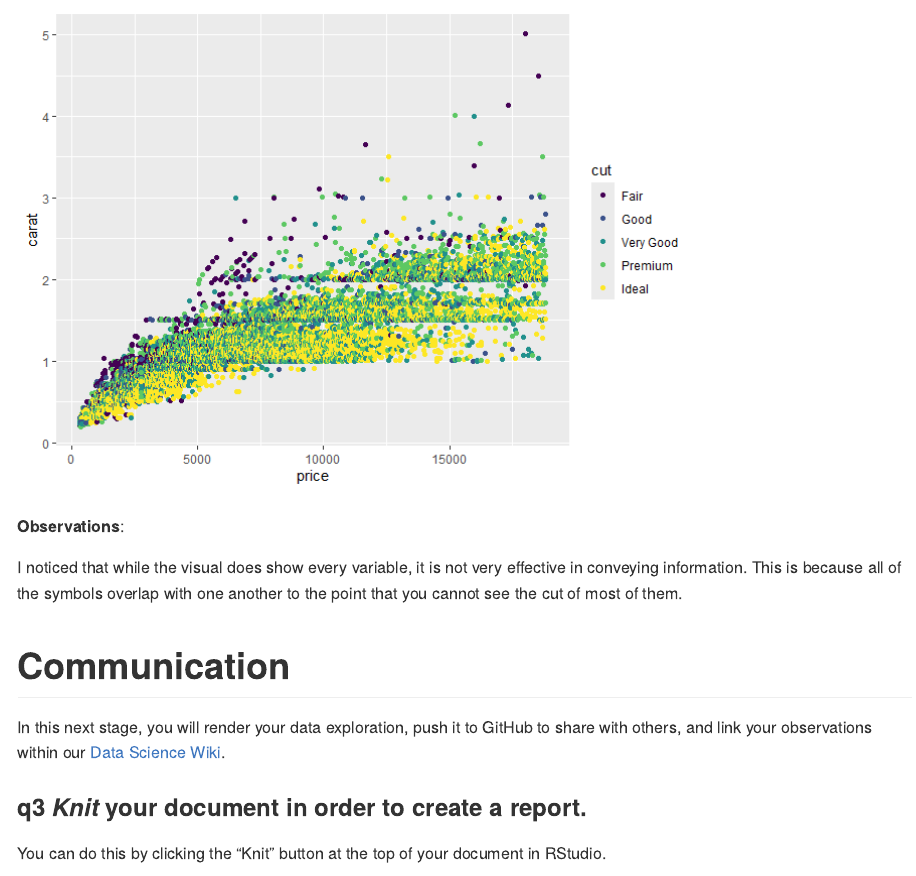
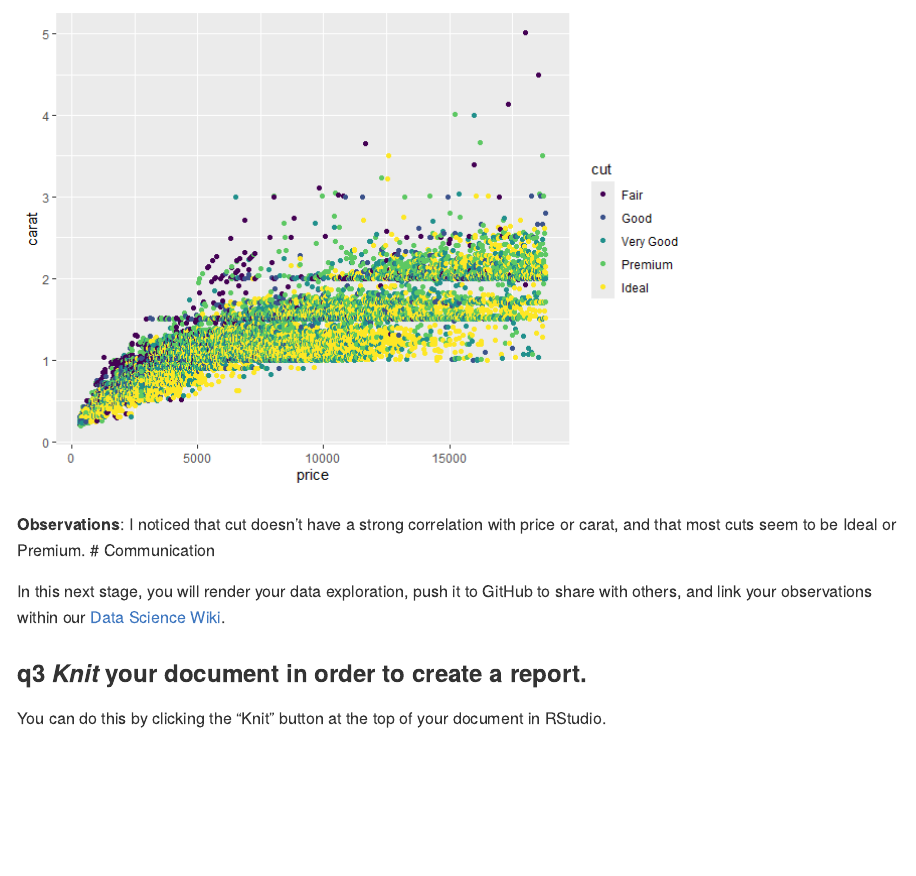
Before and after one commit to olivia-04/data-science-S2023, an R Markdown document (challenges/c00-diamonds-assignment.Rmd): the page in a window 1100 px wide, from 3370 px down before the commit and from 3340 px down after it, so that both start at the same text. The pictures show the output file challenges/c00-diamonds-assignment.md that the author committed with the source, drawn offline in the style of GitHub.

Commit message:
Updated Challenge 00

````diff
--- a/challenges/c00-diamonds-assignment.Rmd
+++ b/challenges/c00-diamonds-assignment.Rmd
@@ -89,10 +89,7 @@ diamonds %>%
 ```
 
 **Observations**:
-
-I noticed that while the visual does show every variable, it is not very effective in conveying information.
-This is because all of the symbols overlap with one another to the point that you cannot see the cut of most of them.
-
+I noticed that cut doesn't have a strong correlation with price or carat, and that most cuts seem to be Ideal or Premium.
 # Communication
 <!-- -------------------------------------------------- -->
 
````
Also changed, not shown: challenges/c00-diamonds-assignment.md.
